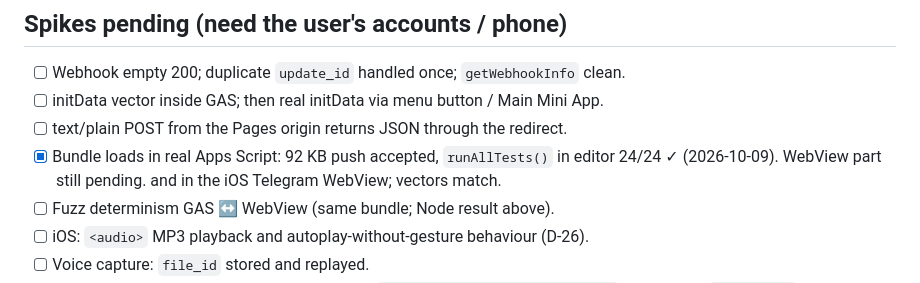
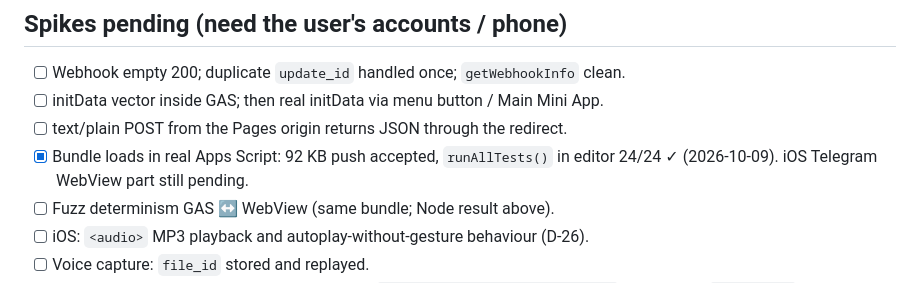
Before and after one commit to bekorchiakkaunt1-coder/Koreys-tili, a Markdown page: STATE.md, the part around the change. Drawn GitHub-style.

Commit message:
STATE: tidy spike line
Co-Authored-By: Claude Opus 5.5 <noreply@anthropic.com>
Claude-Session: https://claude.ai/code/session_01TG7fGx59dkAUXgd7JyUyxN

```diff
--- a/STATE.md
+++ b/STATE.md
@@ -39,7 +39,7 @@
 - [ ] Webhook empty 200; duplicate `update_id` handled once; `getWebhookInfo` clean.
 - [ ] initData vector inside GAS; then real initData via menu button / Main Mini App.
 - [ ] text/plain POST from the Pages origin returns JSON through the redirect.
-- [x] Bundle loads in real Apps Script: 92 KB push accepted, `runAllTests()` in editor 24/24 ✓ (2026-10-09). WebView part still pending. and in the iOS Telegram WebView; vectors match.
+- [x] Bundle loads in real Apps Script: 92 KB push accepted, `runAllTests()` in editor 24/24 ✓ (2026-10-09). iOS Telegram WebView part still pending.
 - [ ] Fuzz determinism GAS ↔ WebView (same bundle; Node result above).
 - [ ] iOS: `<audio>` MP3 playback and autoplay-without-gesture behaviour (D-26).
 - [ ] Voice capture: `file_id` stored and replayed.
```
